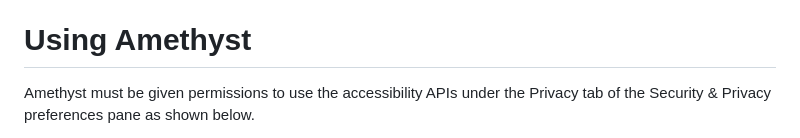
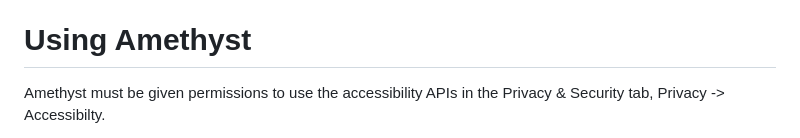
Before and after one commit to ianyh/Amethyst, a Markdown page: README.md, the part around the change printed below. Rendered like a GitHub page.

Commit message:
Update README -> Accessibility Instructions Updated

```diff
--- a/README.md
+++ b/README.md
@@ -29,5 +29,5 @@ Note: that Amethyst now is only supported on macOS 10.15+.
 Using Amethyst
 ==============
 
-Amethyst must be given permissions to use the accessibility APIs under the Privacy tab of the Security & Privacy preferences pane as shown below.
+Amethyst must be given permissions to use the accessibility APIs in the Privacy & Security tab, Privacy -> Accessibilty.
 
```
Also changed, not shown: other parts of README.md (+3 -1 lines).
